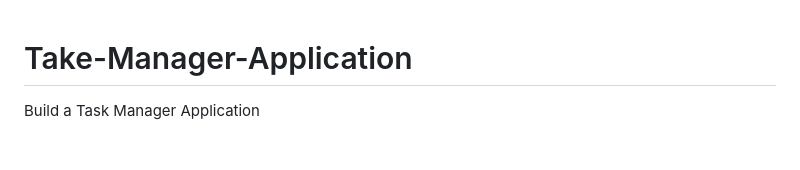
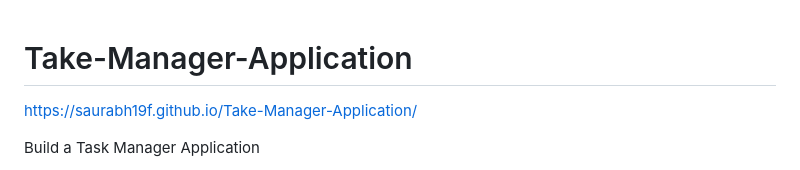
Before and after one commit to Saurabh19F/Take-Manager-Application, a Markdown page: README.md, the part around the change. GitHub-like rendering; blank space fills up the shorter version.

```diff
--- a/README.md
+++ b/README.md
@@ -1,4 +1,5 @@
 # Take-Manager-Application
+https://saurabh19f.github.io/Take-Manager-Application/
 
 
 Build a Task Manager Application
```
